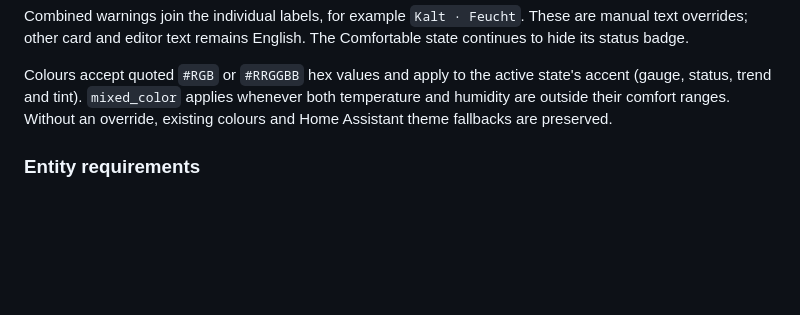
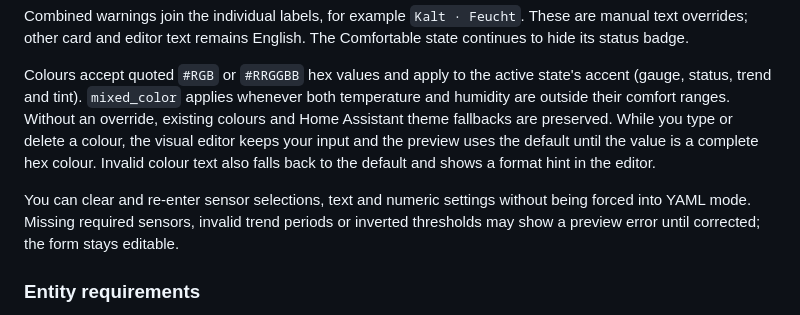
Before and after one commit to halfbuilthq/temperature-humidity-card, a Markdown page: README.md, the part around the change. GitHub-like rendering; blank space fills up the shorter version.

```diff
--- a/README.md
+++ b/README.md
@@ -98,6 +98,14 @@ Colours accept quoted `#RGB` or `#RRGGBB` hex values and apply to the active
 state's accent (gauge, status, trend and tint). `mixed_color` applies whenever
 both temperature and humidity are outside their comfort ranges. Without an
 override, existing colours and Home Assistant theme fallbacks are preserved.
+While you type or delete a colour, the visual editor keeps your input and the
+preview uses the default until the value is a complete hex colour. Invalid
+colour text also falls back to the default and shows a format hint in the editor.
+
+You can clear and re-enter sensor selections, text and numeric settings without
+being forced into YAML mode. Missing required sensors, invalid trend periods or
+inverted thresholds may show a preview error until corrected; the form stays
+editable.
 
 ### Entity requirements
 
```
Also changed, not shown: CHANGELOG.md (+11 -0 lines), docs/editor-input-qa.md (added, +43 -0 lines), docs/editor-partial-input-1280x800.png (added), 5 other files.
